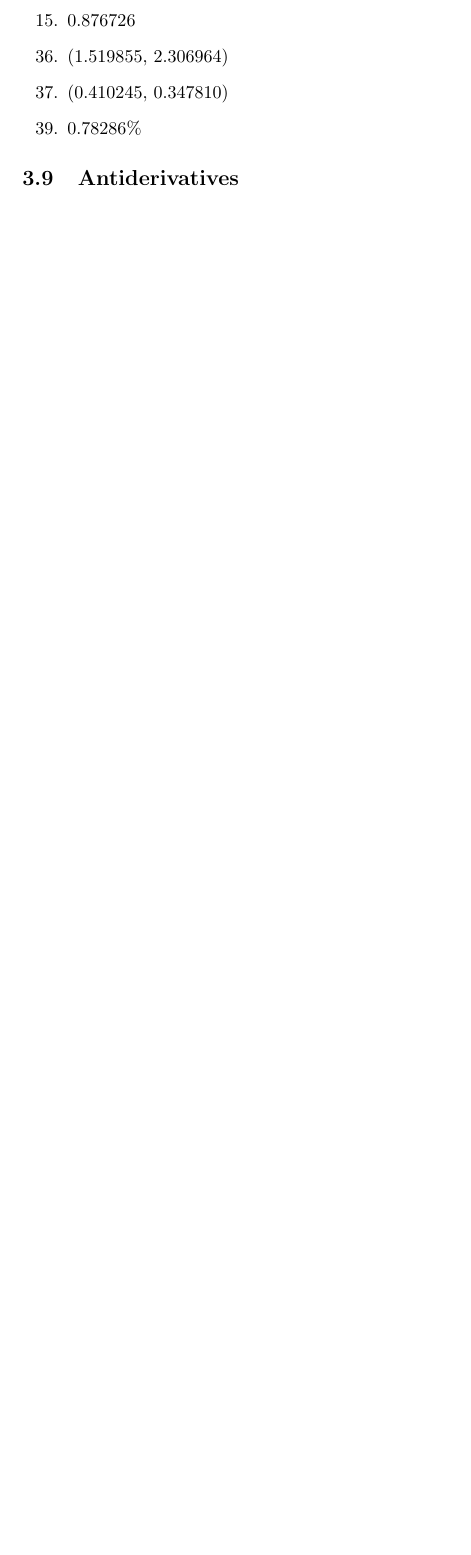
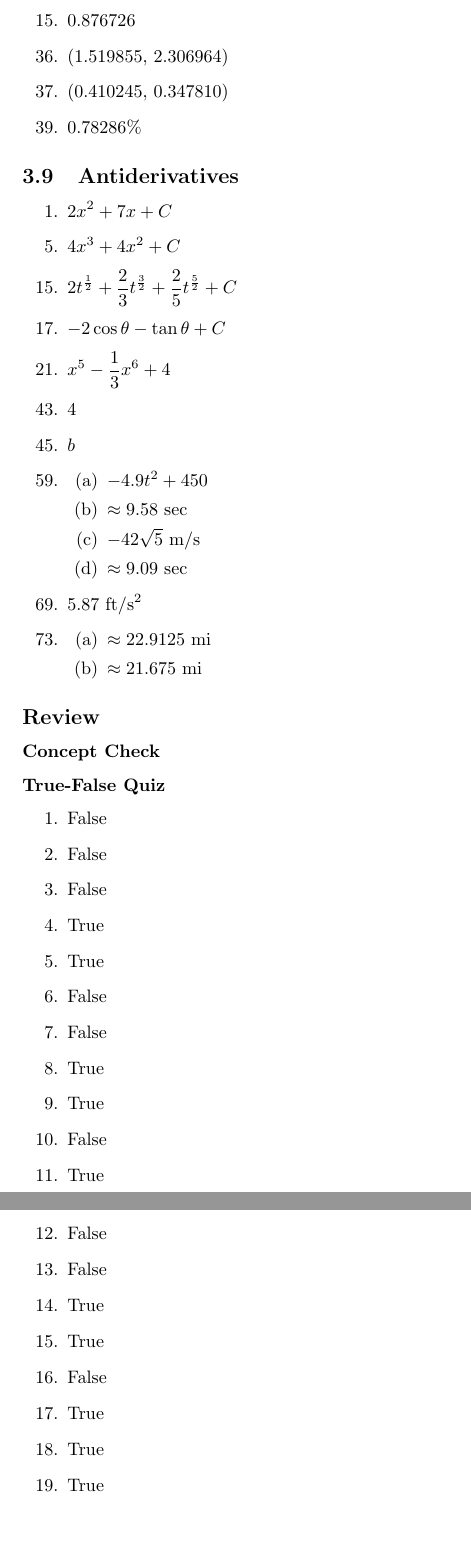
Before and after one commit to cuong-dang/study, a LaTeX document (mathematics/James Stewart Calculus/ch3.tex): part of page 4 of 4 before the commit and two parts of pages 4 and 5 of 5 after it, the two joined at a grey line, cut so that both start at the same text, the shorter picture padded with empty space. Compiled offline with pdfLaTeX.

Commit message:
jsc: Complete 3

```diff
--- a/mathematics/James Stewart Calculus/ch3.tex
+++ b/mathematics/James Stewart Calculus/ch3.tex
@@ -194,4 +194,60 @@
 \end{enumerate}
 
 \subsection{Antiderivatives}
+\begin{enumerate}
+  \item $2x^2+7x+C$
+    \setcounter{enumi}{4}
+  \item $4x^3+4x^2+C$
+    \setcounter{enumi}{14}
+  \item $2t^\frac{1}{2}+\frac{2}{3}t^\frac{3}{2}+\frac{2}{5}t^\frac{5}{2}+C$
+    \setcounter{enumi}{16}
+  \item $-2\cos\theta-\tan\theta+C$
+    \setcounter{enumi}{20}
+  \item $x^5-\frac{1}{3}x^6+4$
+    \setcounter{enumi}{42}
+  \item 4
+    \setcounter{enumi}{44}
+  \item $b$
+    \setcounter{enumi}{58}
+  \item
+    \begin{enumerate}
+      \item $-4.9t^2+450$
+      \item $\approx9.58$ sec
+      \item $-42\sqrt{5}$ m/s
+      \item $\approx9.09$ sec
+    \end{enumerate}
+    \setcounter{enumi}{68}
+  \item 5.87 ft/s$^2$
+    \setcounter{enumi}{72}
+  \item
+    \begin{enumerate}
+      \item $\approx22.9125$ mi
+      \item $\approx21.675$ mi
+    \end{enumerate}
+\end{enumerate}
+
+\subsection*{Review}
+\subsubsection*{Concept Check}
+\subsubsection*{True-False Quiz}
+\begin{enumerate}
+  \item False
+  \item False
+  \item False
+  \item True
+  \item True
+  \item False
+  \item False
+  \item True
+  \item True
+  \item False
+  \item True
+  \item False
+  \item False
+  \item True
+  \item True
+  \item False
+  \item True
+  \item True
+  \item True
+\end{enumerate}
 \end{document}
```
